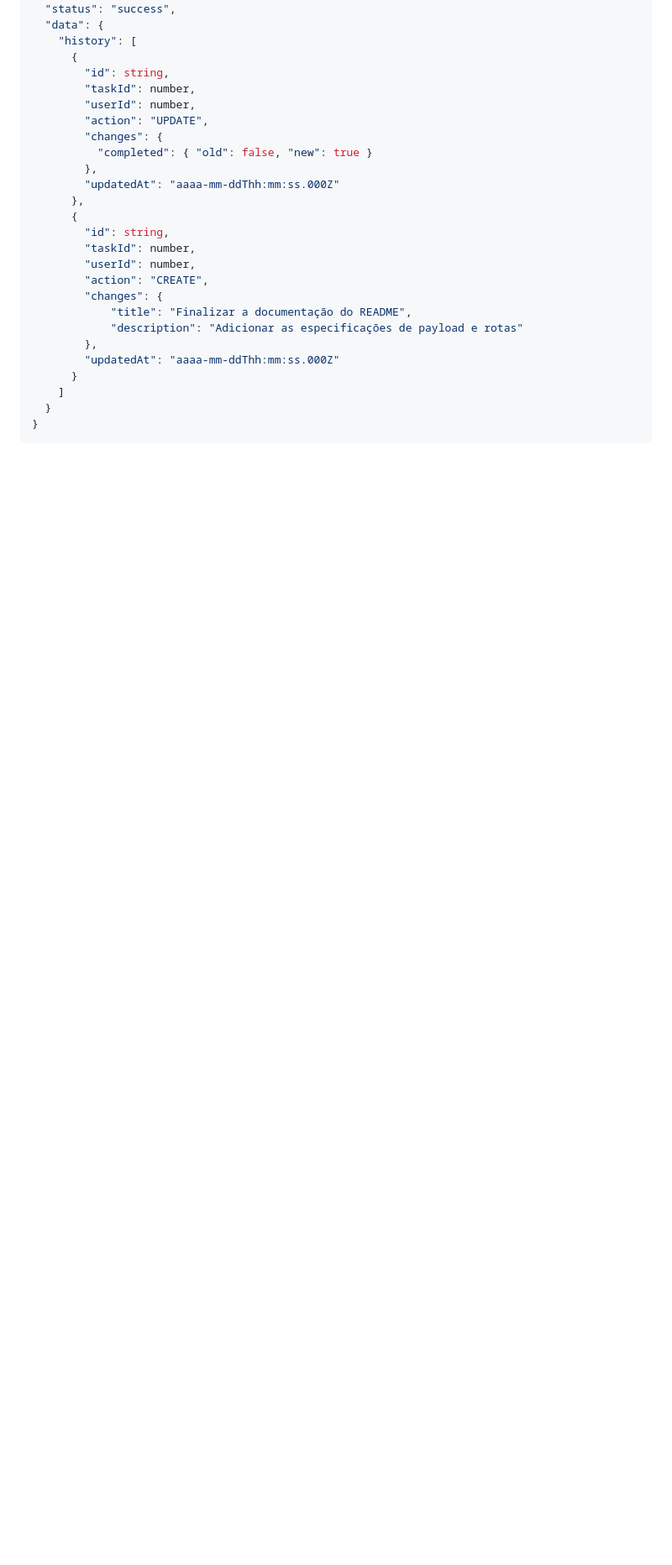
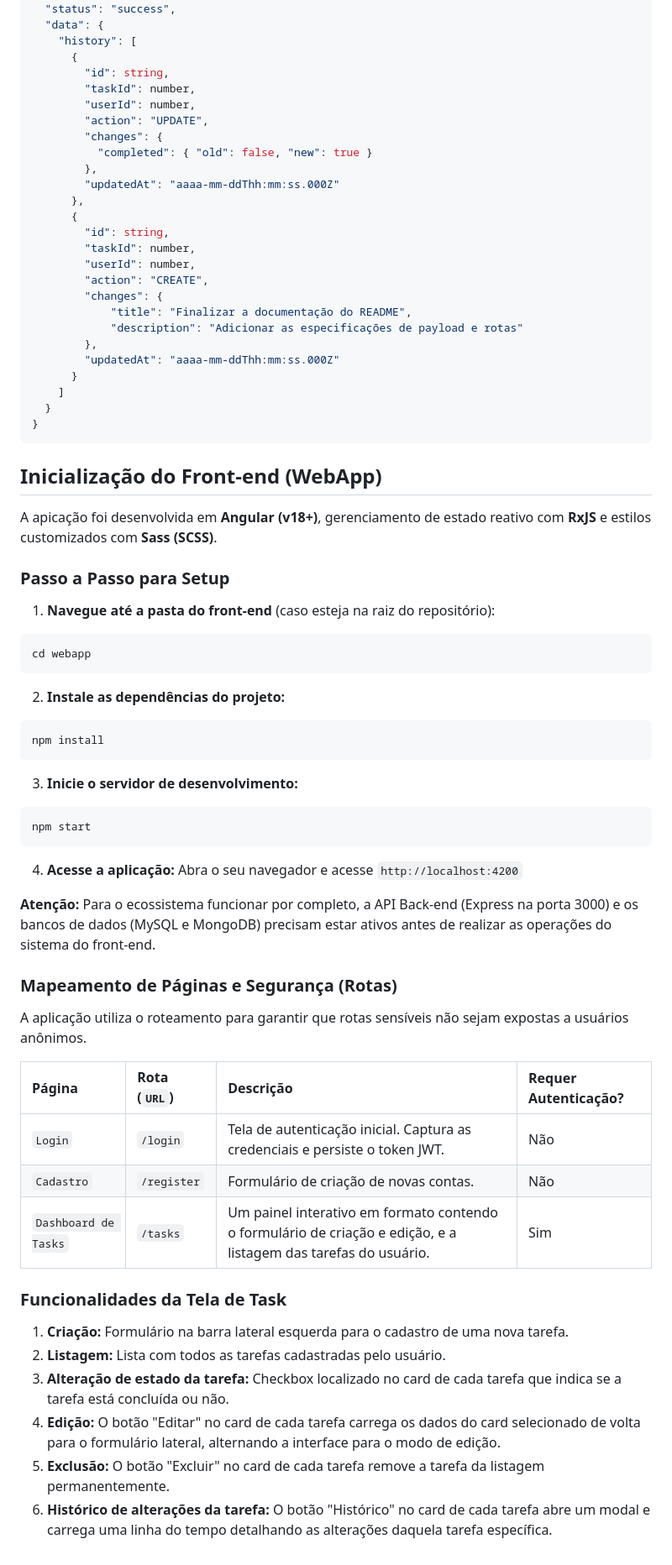
Before and after one commit to femacedo00/desafio-essentia-tecnologies, a Markdown page: README.md, the part around one of its changes. Shown at 84% size. Rendered like a GitHub page; blank space fills up the shorter version.

Commit message:
docs(webapp): guia do funcionamento da aplicação front-end

````diff
--- a/README.md
+++ b/README.md
@@ -261,3 +263,46 @@ Responsável pelo gerenciamento de acesso dos usuários no sistema.
   }
 }
 ```
+
+## Inicialização do Front-end (WebApp)
+A apicação foi desenvolvida em **Angular (v18+)**, gerenciamento de estado reativo com **RxJS** e estilos customizados com **Sass (SCSS)**.
+
+### Passo a Passo para Setup
+
+1. **Navegue até a pasta do front-end** (caso esteja na raiz do repositório):
+  ```bash
+  cd webapp
+  ```
+
+2. **Instale as dependências do projeto:**
+  ```bash
+  npm install
+  ```
+
+3. **Inicie o servidor de desenvolvimento:**
+  ```bash
+  npm start
+  ```
+
+4. **Acesse a aplicação:**
+  Abra o seu navegador e acesse `http://localhost:4200`
+
+**Atenção:** Para o ecossistema funcionar por completo, a API Back-end (Express na porta 3000) e os bancos de dados (MySQL e MongoDB) precisam estar ativos antes de realizar as operações do sistema do front-end.
+
+### Mapeamento de Páginas e Segurança (Rotas)
+A aplicação utiliza o roteamento para garantir que rotas sensíveis não sejam expostas a usuários anônimos.
+
+| Página | Rota (`URL`) | Descrição | Requer Autenticação? |
+| :--- | :--- | :--- | :--- |
+| `Login` | `/login` | Tela de autenticação inicial. Captura as credenciais e persiste o token JWT. | Não |
+| `Cadastro` | `/register` | Formulário de criação de novas contas. | Não |
+| `Dashboard de Tasks` | `/tasks` | Um painel interativo em formato contendo o formulário de criação e edição, e a listagem das tarefas do usuário. | Sim |
+
+### Funcionalidades da Tela de Task
+
+1. **Criação:** Formulário na barra lateral esquerda para o cadastro de uma nova tarefa.
+2. **Listagem:** Lista com todos as tarefas cadastradas pelo usuário.
+3. **Alteração de estado da tarefa:** Checkbox localizado no card de cada tarefa que indica se a tarefa está concluída ou não.
+4. **Edição:** O botão "Editar" no card de cada tarefa carrega os dados do card selecionado de volta para o formulário lateral, alternando a interface para o modo de edição.
+5. **Exclusão:** O botão "Excluir" no card de cada tarefa remove a tarefa da listagem permanentemente.
+6. **Histórico de alterações da tarefa:** O botão "Histórico" no card de cada tarefa abre um modal e carrega uma linha do tempo detalhando as alterações daquela tarefa específica.
````
Also changed, not shown: other parts of README.md (+3 -1 lines).
